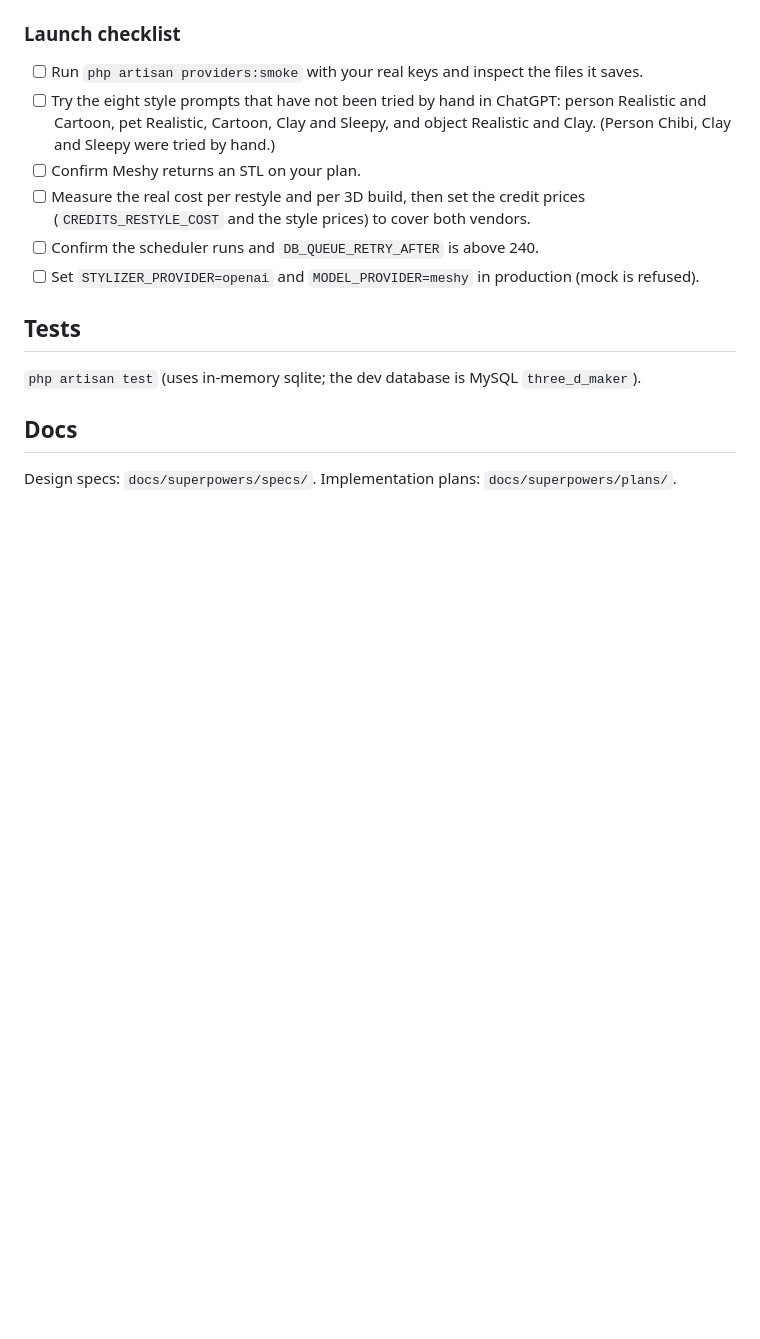
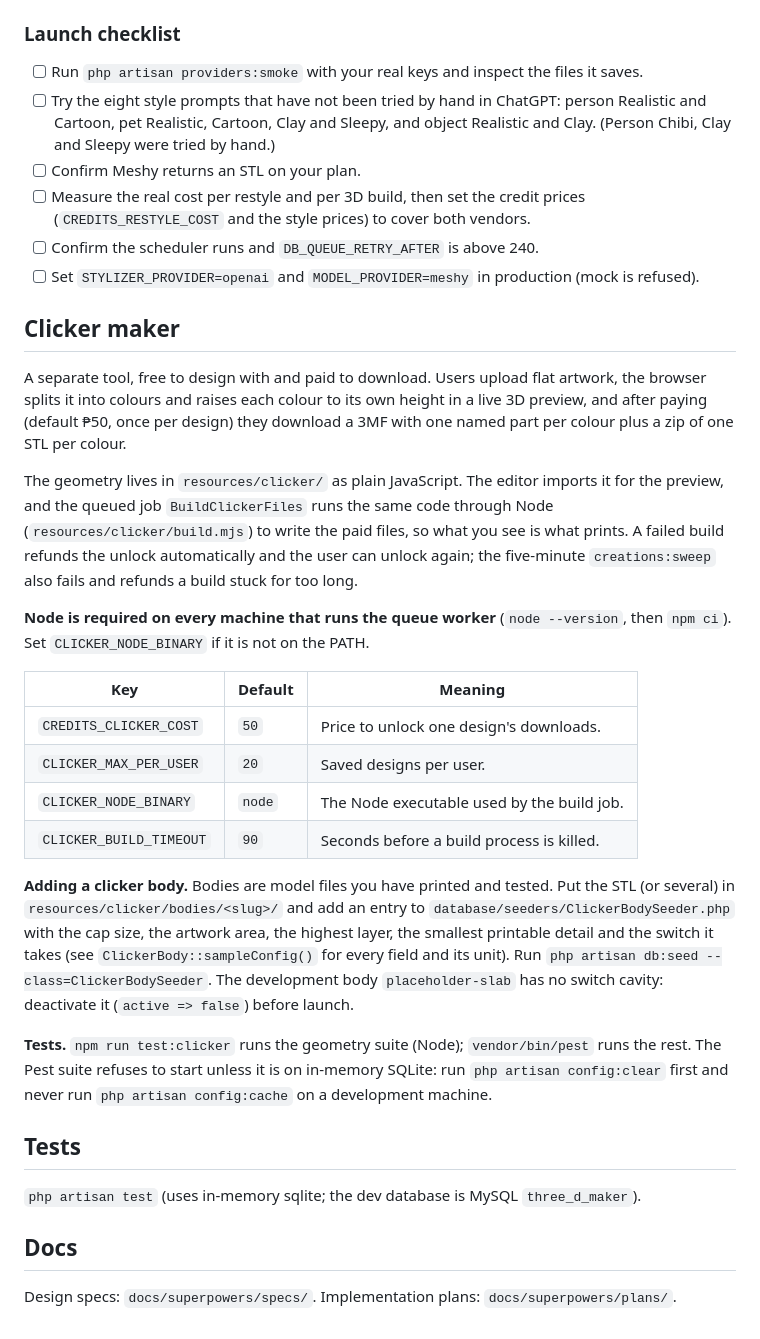
Before and after one commit to kimpoy010/3d-maker, a Markdown page: README.md, the part around the change. Rendered like a GitHub page; blank space fills up the shorter version.

Commit message:
docs: document the clicker maker, its Node requirement and how to add bodies
Co-Authored-By: Claude Sonnet 5.5 <noreply@anthropic.com>

```diff
--- a/README.md
+++ b/README.md
@@ -106,6 +106,25 @@ Customer photos are sent to OpenAI (restyle) and the restyled picture is sent to
 - [ ] Confirm the scheduler runs and `DB_QUEUE_RETRY_AFTER` is above 240.
 - [ ] Set `STYLIZER_PROVIDER=openai` and `MODEL_PROVIDER=meshy` in production (mock is refused).
 
+## Clicker maker
+
+A separate tool, free to design with and paid to download. Users upload flat artwork, the browser splits it into colours and raises each colour to its own height in a live 3D preview, and after paying (default ₱50, once per design) they download a 3MF with one named part per colour plus a zip of one STL per colour.
+
+The geometry lives in `resources/clicker/` as plain JavaScript. The editor imports it for the preview, and the queued job `BuildClickerFiles` runs the same code through Node (`resources/clicker/build.mjs`) to write the paid files, so what you see is what prints. A failed build refunds the unlock automatically and the user can unlock again; the five-minute `creations:sweep` also fails and refunds a build stuck for too long.
+
+**Node is required on every machine that runs the queue worker** (`node --version`, then `npm ci`). Set `CLICKER_NODE_BINARY` if it is not on the PATH.
+
+| Key | Default | Meaning |
+|---|---|---|
+| `CREDITS_CLICKER_COST` | `50` | Price to unlock one design's downloads. |
+| `CLICKER_MAX_PER_USER` | `20` | Saved designs per user. |
+| `CLICKER_NODE_BINARY` | `node` | The Node executable used by the build job. |
+| `CLICKER_BUILD_TIMEOUT` | `90` | Seconds before a build process is killed. |
+
+**Adding a clicker body.** Bodies are model files you have printed and tested. Put the STL (or several) in `resources/clicker/bodies/<slug>/` and add an entry to `database/seeders/ClickerBodySeeder.php` with the cap size, the artwork area, the highest layer, the smallest printable detail and the switch it takes (see `ClickerBody::sampleConfig()` for every field and its unit). Run `php artisan db:seed --class=ClickerBodySeeder`. The development body `placeholder-slab` has no switch cavity: deactivate it (`active => false`) before launch.
+
+**Tests.** `npm run test:clicker` runs the geometry suite (Node); `vendor/bin/pest` runs the rest. The Pest suite refuses to start unless it is on in-memory SQLite: run `php artisan config:clear` first and never run `php artisan config:cache` on a development machine.
+
 ## Tests
 
 `php artisan test` (uses in-memory sqlite; the dev database is MySQL `three_d_maker`).
```
Also changed, not shown: 1 other file.
